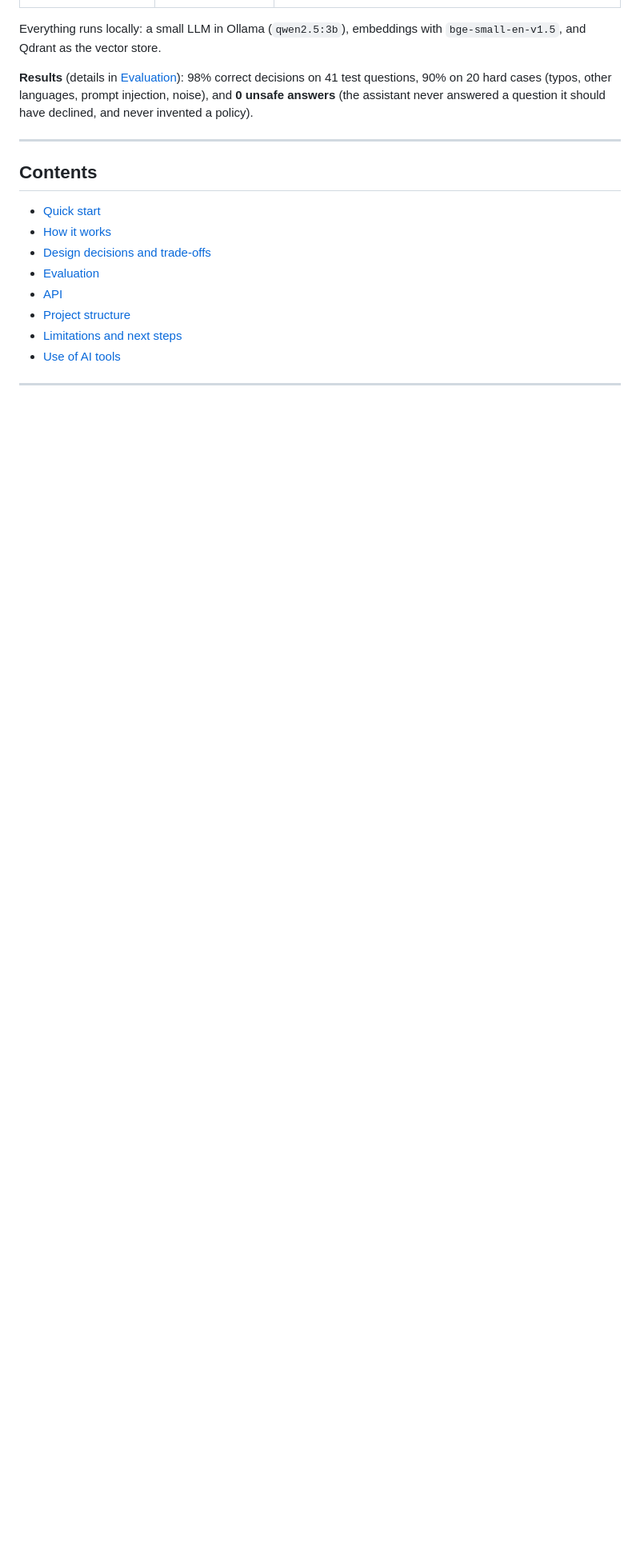
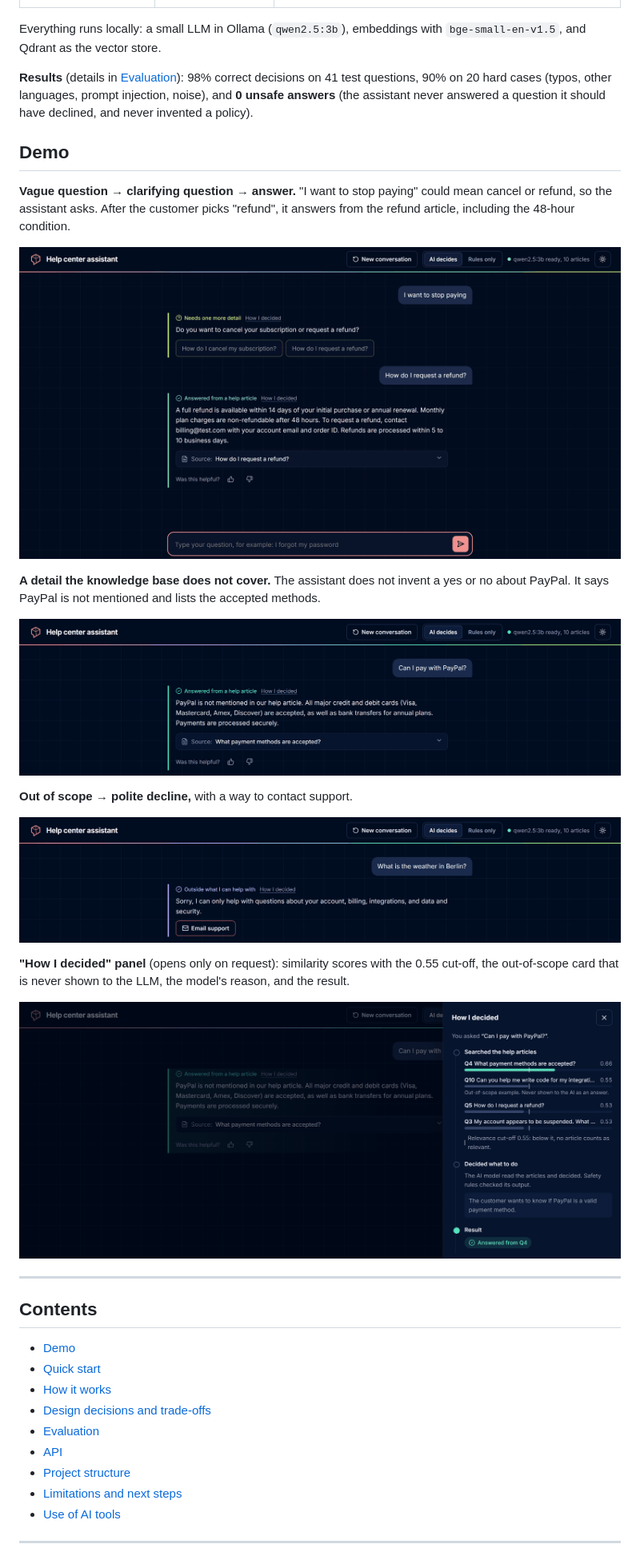
Before and after one commit to EinaasKharsah/agentic-support-assistant, a Markdown page: README.md, the part around the change printed below. Shown: that part at 80% size. Rendered like a GitHub page; pictures changed too: docs/images/clarify-then-answer.png (added), docs/images/decline.png (added), docs/images/how-i-decided.png (added); blank space fills up the shorter version.

Commit message:
Add demo screenshots and scaling trade-offs to README

```diff
--- a/README.md
+++ b/README.md
@@ -13,10 +15,29 @@ Everything runs locally: a small LLM in Ollama (`qwen2.5:3b`), embeddings with `
 
 **Results** (details in [Evaluation](#evaluation)): 98% correct decisions on 41 test questions, 90% on 20 hard cases (typos, other languages, prompt injection, noise), and **0 unsafe answers** (the assistant never answered a question it should have declined, and never invented a policy).
 
+## Demo
+
+**Vague question → clarifying question → answer.** "I want to stop paying" could mean cancel or refund, so the assistant asks. After the customer picks "refund", it answers from the refund article, including the 48-hour condition.
+
+![Clarifying question, then an answer from the refund article](docs/images/clarify-then-answer.png)
+
+**A detail the knowledge base does not cover.** The assistant does not invent a yes or no about PayPal. It says PayPal is not mentioned and lists the accepted methods.
+
+![PayPal question answered without inventing facts](docs/images/not-mentioned.png)
+
+**Out of scope → polite decline,** with a way to contact support.
+
+![Weather question declined](docs/images/decline.png)
+
+**"How I decided" panel** (opens only on request): similarity scores with the 0.55 cut-off, the out-of-scope card that is never shown to the LLM, the model's reason, and the result.
+
+![Decision trace panel](docs/images/how-i-decided.png)
+
 ---
 
 ## Contents
 
+- [Demo](#demo)
 - [Quick start](#quick-start)
 - [How it works](#how-it-works)
 - [Design decisions and trade-offs](#design-decisions-and-trade-offs)
```
Also changed, not shown: other parts of README.md (+26 -2 lines).
